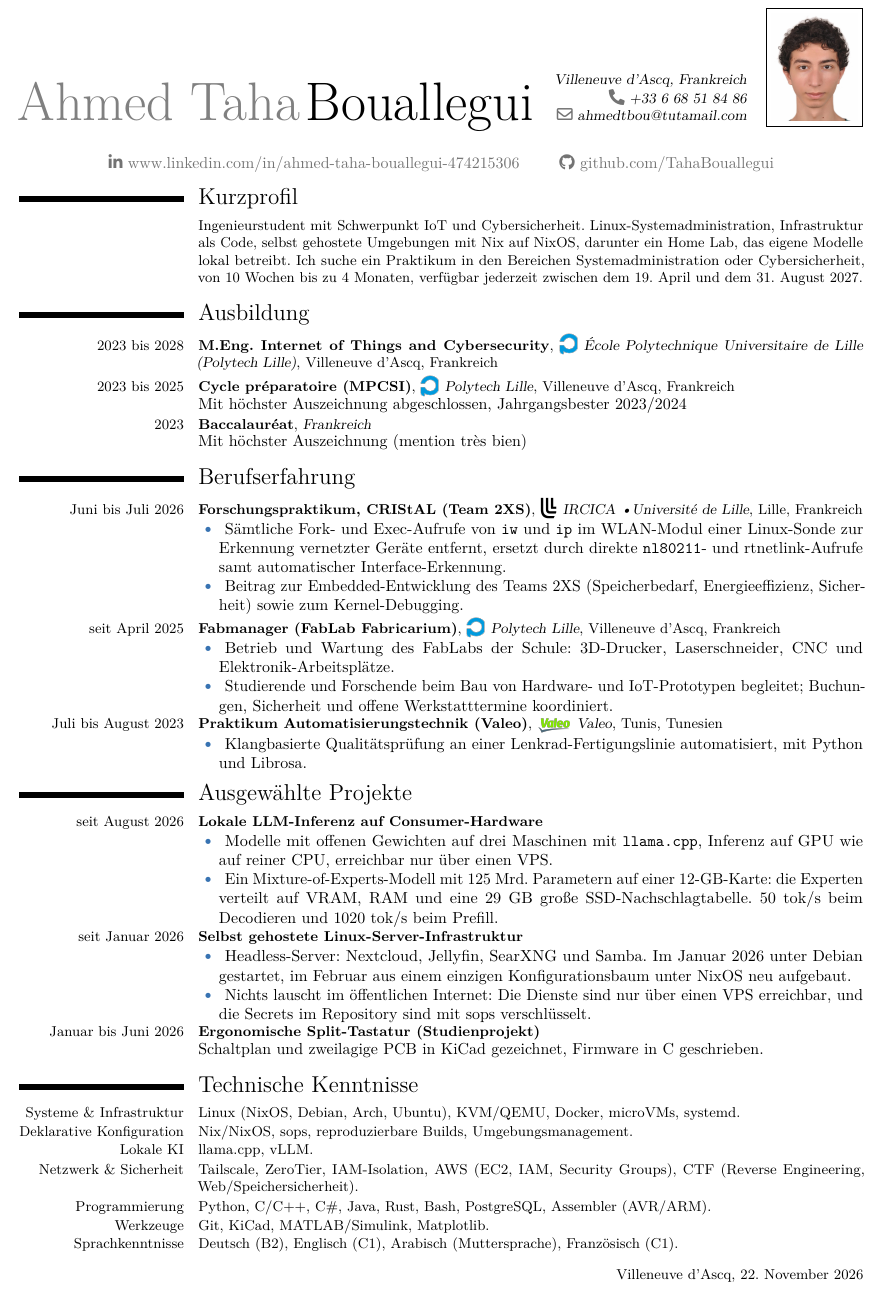
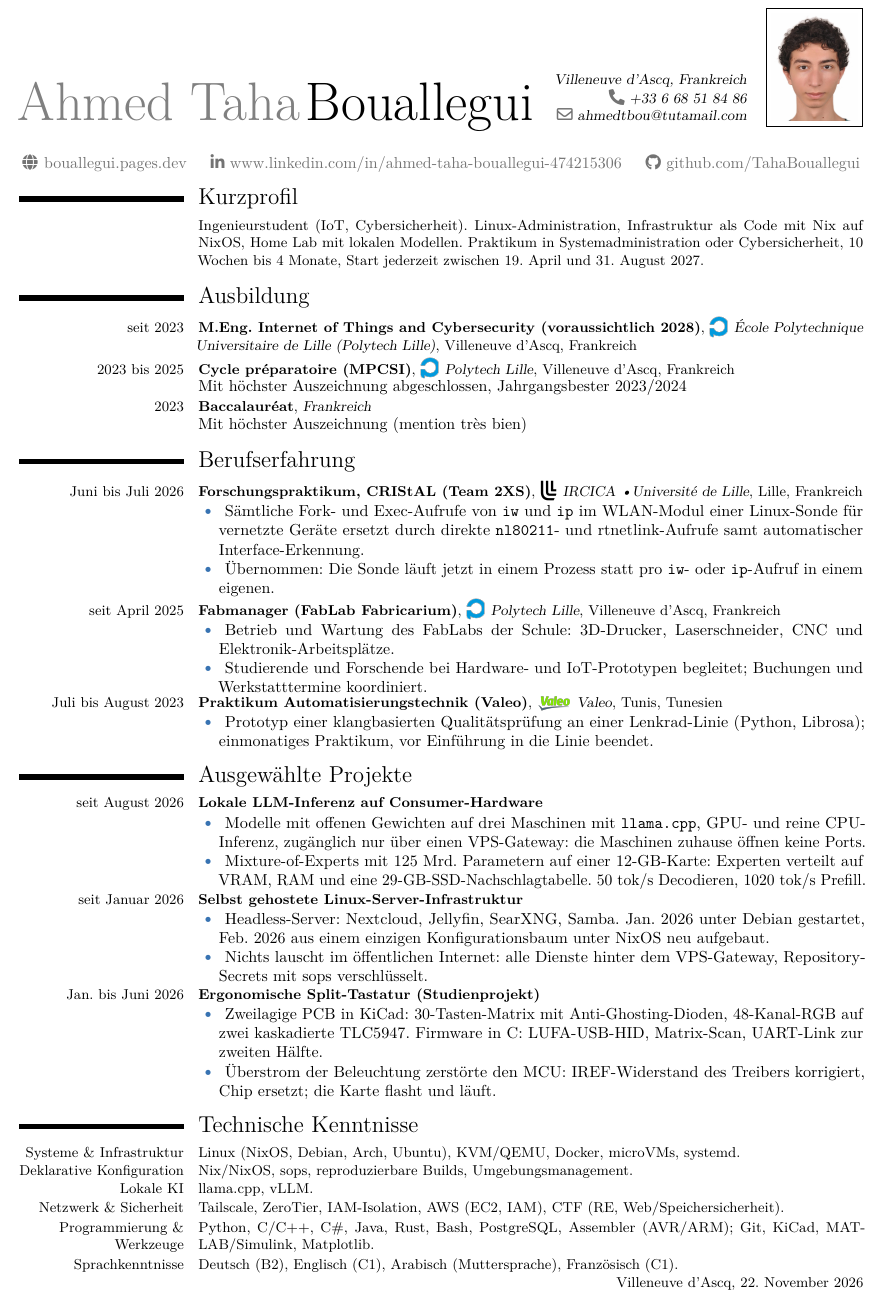
Before and after one commit to TahaBouallegui/bouallegui-me, a LaTeX CV (cv/bouallegui-cv-de.tex): part of the page, cut so that both start at the same text. Compiled offline with pdfLaTeX.

Commit message:
feat: give the CV bullets outcomes, and put the site on the header line
- CRIStAL: the rewrite was adopted; probe runs in one process now
- keyboard: overcurrent diagnosis and MCU swap as the outcome
- Valeo: honest one-month scope, prototype not deployed
- site URL with globe glyph in the header of all three versions
- M.Eng date reads ongoing with (expected 2028)
- LLM and server bullets say why a VPS: nothing at home opens a port
- FR and DE trimmed line-wise to hold one page; DE merged the
  Programming and Tools skill rows to fit its signature line

```diff
--- a/cv/bouallegui-cv-de.tex
+++ b/cv/bouallegui-cv-de.tex
@@ -69,23 +69,24 @@
 
 \begin{document}
 \makecvtitle
-% Sur papier il n'y a pas d'hypertexte, donc les deux adresses de profil sont imprimees
+% Sur papier il n'y a pas d'hypertexte, donc les trois adresses de profil sont imprimees
 % en entier. Elles passent sous le filet du titre : l'adresse LinkedIn complete fait
 % 246pt de large, et dans l'en-tete elle ne tiendrait a cote du nom et de la photo que
-% si le nom descendait a 22pt.
+% si le nom descendait a 22pt. Le glyphe \faGlobe vient du jeu fontawesome5 deja
+% charge par moderncv pour les icones sociales.
 \vspace{-14pt}
 \begingroup\small\color{color2}\centering
-\linkedinsocialsymbol www.linkedin.com/in/ahmed-taha-bouallegui-474215306\hspace{2.5em}\githubsocialsymbol github.com/TahaBouallegui\par
+\faGlobe\hspace{4pt}bouallegui.pages.dev\hspace{1.5em}\linkedinsocialsymbol www.linkedin.com/in/ahmed-taha-bouallegui-474215306\hspace{1.5em}\githubsocialsymbol github.com/TahaBouallegui\par
 \endgroup
 \footnotesize
 
 % ---------------------------------------------------------------------------
 \section{Kurzprofil}
-\cvitem[.05em]{}{Ingenieurstudent mit Schwerpunkt IoT und Cybersicherheit. Linux-Systemadministration, Infrastruktur als Code, selbst gehostete Umgebungen mit Nix auf NixOS, darunter ein Home Lab, das eigene Modelle lokal betreibt. Ich suche ein Praktikum in den Bereichen Systemadministration oder Cybersicherheit, von 10 Wochen bis zu 4 Monaten, verfügbar jederzeit zwischen dem 19. April und dem 31. August 2027.}
+\cvitem[.05em]{}{Ingenieurstudent (IoT, Cybersicherheit). Linux-Administration, Infrastruktur als Code mit Nix auf NixOS, Home Lab mit lokalen Modellen. Praktikum in Systemadministration oder Cybersicherheit, 10 Wochen bis 4 Monate, Start jederzeit zwischen 19. April und 31. August 2027.}
 
 % ---------------------------------------------------------------------------
 \section{Ausbildung}
-\cventry[.05em]{2023 bis 2028}{M.Eng. Internet of Things and Cybersecurity}{\cvlogo[13pt]{polytech-mark.png}École Polytechnique Universitaire de Lille (Polytech Lille)}{Villeneuve d'Ascq, Frankreich}{}{}
+\cventry[.05em]{seit 2023}{M.Eng. Internet of Things and Cybersecurity (voraussichtlich 2028)}{\cvlogo[13pt]{polytech-mark.png}École Polytechnique Universitaire de Lille (Polytech Lille)}{Villeneuve d'Ascq, Frankreich}{}{}
 \cventry[.05em]{2023 bis 2025}{Cycle préparatoire (MPCSI)}{\cvlogo[13pt]{polytech-mark.png}Polytech Lille}{Villeneuve d'Ascq, Frankreich}{}{Mit höchster Auszeichnung abgeschlossen, Jahrgangsbester 2023/2024}
 \cventry[.05em]{2023}{Baccalauréat}{Frankreich}{}{}{Mit höchster Auszeichnung (mention très bien)}
 
@@ -93,36 +94,40 @@
 \section{Berufserfahrung}
 \cventry[.05em]{Juni bis Juli 2026}{Forschungspraktikum, CRIStAL \textbf{(Team 2XS)}}{\cvlogo[13pt]{univ-lille-mark.png}IRCICA \textbullet Université de Lille}{Lille, Frankreich}{}{
 \begin{cvlist}
-  \item Sämtliche Fork- und Exec-Aufrufe von \texttt{iw} und \texttt{ip} im WLAN-Modul einer Linux-Sonde zur Erkennung vernetzter Geräte entfernt, ersetzt durch direkte \texttt{nl80211}- und rtnetlink-Aufrufe samt automatischer Interface-Erkennung.
-  \item Beitrag zur Embedded-Entwicklung des Teams 2XS (Speicherbedarf, Energieeffizienz, Sicherheit) sowie zum Kernel-Debugging.
+  \item Sämtliche Fork- und Exec-Aufrufe von \texttt{iw} und \texttt{ip} im WLAN-Modul einer Linux-Sonde für vernetzte Geräte ersetzt durch direkte \texttt{nl80211}- und rtnetlink-Aufrufe samt automatischer Interface-Erkennung.
+  \item Übernommen: Die Sonde läuft jetzt in einem Prozess statt pro \texttt{iw}- oder \texttt{ip}-Aufruf in einem eigenen.
 \end{cvlist}}
 
 \cventry[.05em]{seit April 2025}{Fabmanager \textbf{(FabLab Fabricarium)}}{\cvlogo[13pt]{polytech-mark.png}Polytech Lille}{Villeneuve d'Ascq, Frankreich}{}{
 \begin{cvlist}
   \item Betrieb und Wartung des FabLabs der Schule: 3D-Drucker, Laserschneider, CNC und Elektronik-Arbeitsplätze.
-  \item Studierende und Forschende beim Bau von Hardware- und IoT-Prototypen begleitet; Buchungen, Sicherheit und offene Werkstatttermine koordiniert.
+  \item Studierende und Forschende bei Hardware- und IoT-Prototypen begleitet; Buchungen und Werkstatttermine koordiniert.
 \end{cvlist}}
 
 \cventry[.05em]{Juli bis August 2023}{Praktikum Automatisierungstechnik \textbf{(Valeo)}}{\cvlogo[10pt]{valeo.png}Valeo}{Tunis, Tunesien}{}{
 \begin{cvlist}
-  \item Klangbasierte Qualitätsprüfung an einer Lenkrad-Fertigungslinie automatisiert, mit Python und Librosa.
+  \item Prototyp einer klangbasierten Qualitätsprüfung an einer Lenkrad-Linie (Python, Librosa); einmonatiges Praktikum, vor Einführung in die Linie beendet.
 \end{cvlist}}
 
 % ---------------------------------------------------------------------------
 \section{Ausgewählte Projekte}
 \cventry[.05em]{seit August 2026}{Lokale LLM-Inferenz auf Consumer-Hardware}{}{}{}{
 \begin{cvlist}
-  \item Modelle mit offenen Gewichten auf drei Maschinen mit \texttt{llama.cpp}, Inferenz auf GPU wie auf reiner CPU, erreichbar nur über einen VPS.
-  \item Ein Mixture-of-Experts-Modell mit 125 Mrd. Parametern auf einer 12-GB-Karte: die Experten verteilt auf VRAM, RAM und eine 29 GB große SSD-Nachschlagtabelle. 50 tok/s beim Decodieren und 1020 tok/s beim Prefill.
+  \item Modelle mit offenen Gewichten auf drei Maschinen mit \texttt{llama.cpp}, GPU- und reine CPU-Inferenz, zugänglich nur über einen VPS-Gateway: die Maschinen zuhause öffnen keine Ports.
+  \item Mixture-of-Experts mit 125 Mrd. Parametern auf einer 12-GB-Karte: Experten verteilt auf VRAM, RAM und eine 29-GB-SSD-Nachschlagtabelle. 50 tok/s Decodieren, 1020 tok/s Prefill.
 \end{cvlist}}
 
 \cventry[.05em]{seit Januar 2026}{Selbst gehostete Linux-Server-Infrastruktur}{}{}{}{
 \begin{cvlist}
-  \item Headless-Server: Nextcloud, Jellyfin, SearXNG und Samba. Im Januar 2026 unter Debian gestartet, im Februar aus einem einzigen Konfigurationsbaum unter NixOS neu aufgebaut.
-  \item Nichts lauscht im öffentlichen Internet: Die Dienste sind nur über einen VPS erreichbar, und die Secrets im Repository sind mit sops verschlüsselt.
+  \item Headless-Server: Nextcloud, Jellyfin, SearXNG, Samba. Jan. 2026 unter Debian gestartet, Feb. 2026 aus einem einzigen Konfigurationsbaum unter NixOS neu aufgebaut.
+  \item Nichts lauscht im öffentlichen Internet: alle Dienste hinter dem VPS-Gateway, Repository-Secrets mit sops verschlüsselt.
 \end{cvlist}}
 
-\cventry[.05em]{Januar bis Juni 2026}{Ergonomische Split-Tastatur \textbf{(Studienprojekt)}}{}{}{}{Schaltplan und zweilagige PCB in KiCad gezeichnet, Firmware in C geschrieben.}
+\cventry[.05em]{Jan. bis Juni 2026}{Ergonomische Split-Tastatur \textbf{(Studienprojekt)}}{}{}{}{
+\begin{cvlist}
+  \item Zweilagige PCB in KiCad: 30-Tasten-Matrix mit Anti-Ghosting-Dioden, 48-Kanal-RGB auf zwei kaskadierte TLC5947. Firmware in C: LUFA-USB-HID, Matrix-Scan, UART-Link zur zweiten Hälfte.
+  \item Überstrom der Beleuchtung zerstörte den MCU: IREF-Widerstand des Treibers korrigiert, Chip ersetzt; die Karte flasht und läuft.
+\end{cvlist}}
 
 
 % ---------------------------------------------------------------------------
@@ -130,16 +135,14 @@
 \cvitem[.05em]{Systeme \& Infrastruktur}{Linux (NixOS, Debian, Arch, Ubuntu), KVM/QEMU, Docker, microVMs, systemd.}
 \cvitem[.05em]{Deklarative Konfiguration}{Nix/NixOS, sops, reproduzierbare Builds, Umgebungsmanagement.}
 \cvitem[.05em]{Lokale KI}{llama.cpp, vLLM.}
-\cvitem[.05em]{Netzwerk \& Sicherheit}{Tailscale, ZeroTier, IAM-Isolation, AWS (EC2, IAM, Security Groups), CTF (Reverse Engineering, Web/Speichersicherheit).}
-\cvitem[.05em]{Programmierung}{Python, C/C++, C\#, Java, Rust, Bash, PostgreSQL, Assembler (AVR/ARM).}
-\cvitem[.05em]{Werkzeuge}{Git, KiCad, MATLAB/Simulink, Matplotlib.}
+\cvitem[.05em]{Netzwerk \& Sicherheit}{Tailscale, ZeroTier, IAM-Isolation, AWS (EC2, IAM), CTF (RE, Web/Speichersicherheit).}
+\cvitem[.05em]{Programmierung \& Werkzeuge}{Python, C/C++, C\#, Java, Rust, Bash, PostgreSQL, Assembler (AVR/ARM); Git, KiCad, MATLAB/Simulink, Matplotlib.}
 \cvitem[.05em]{Sprachkenntnisse}{Deutsch (B2), Englisch (C1), Arabisch (Muttersprache), Französisch (C1).}
 
 % ---------------------------------------------------------------------------
 % Ort, Datum und Unterschrift beschliessen in Deutschland den Lebenslauf. Das
 % Datum setzt babel bei jedem Build neu; auf einem heruntergeladenen PDF fehlt
 % die Unterschrift naturgemaess, der Name steht schon im Banner.
-\vspace{8pt}
 \hfill Villeneuve d'Ascq, \today\par
 
 \end{document}
```
Also changed, not shown: cv/bouallegui-cv-en.tex (+14 -9 lines), cv/bouallegui-cv-fr.tex (+17 -12 lines), cv/bouallegui-cv-de.pdf, cv/bouallegui-cv-en.pdf, cv/bouallegui-cv-fr.pdf.
